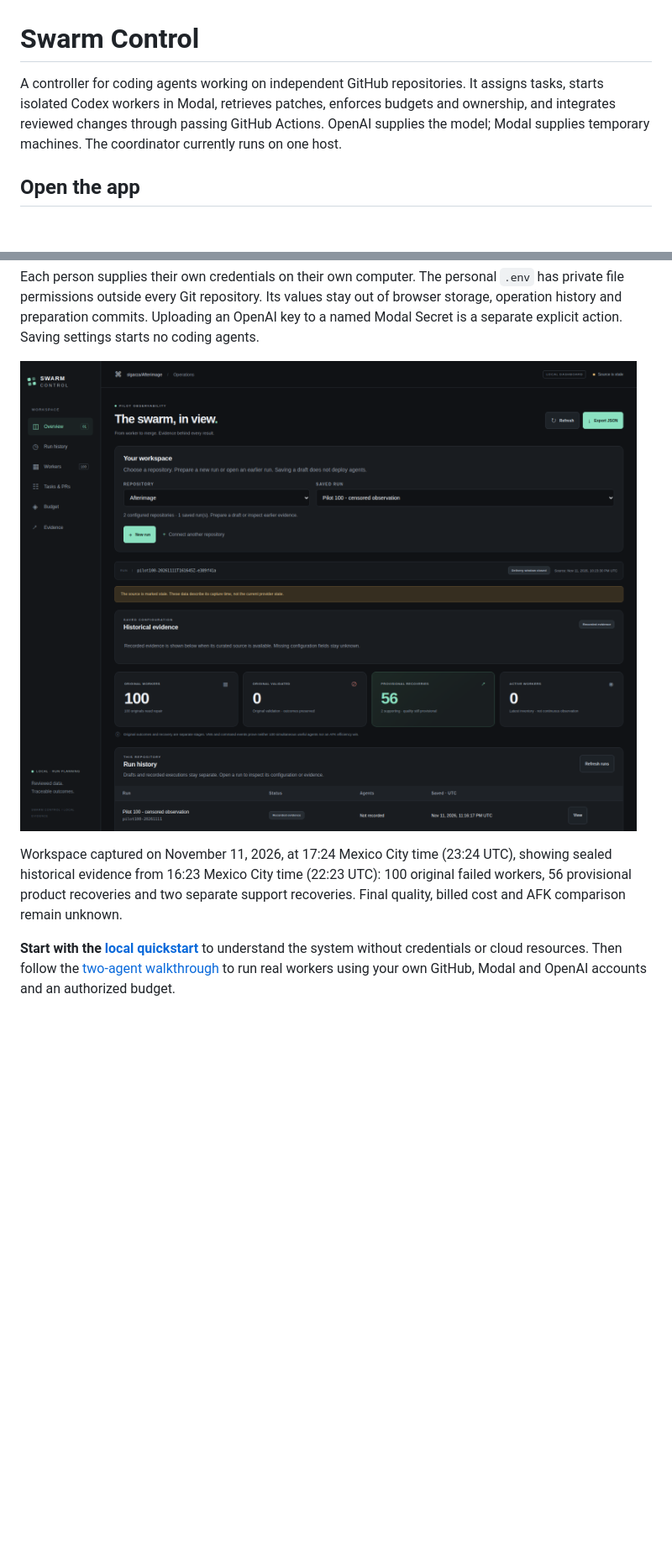
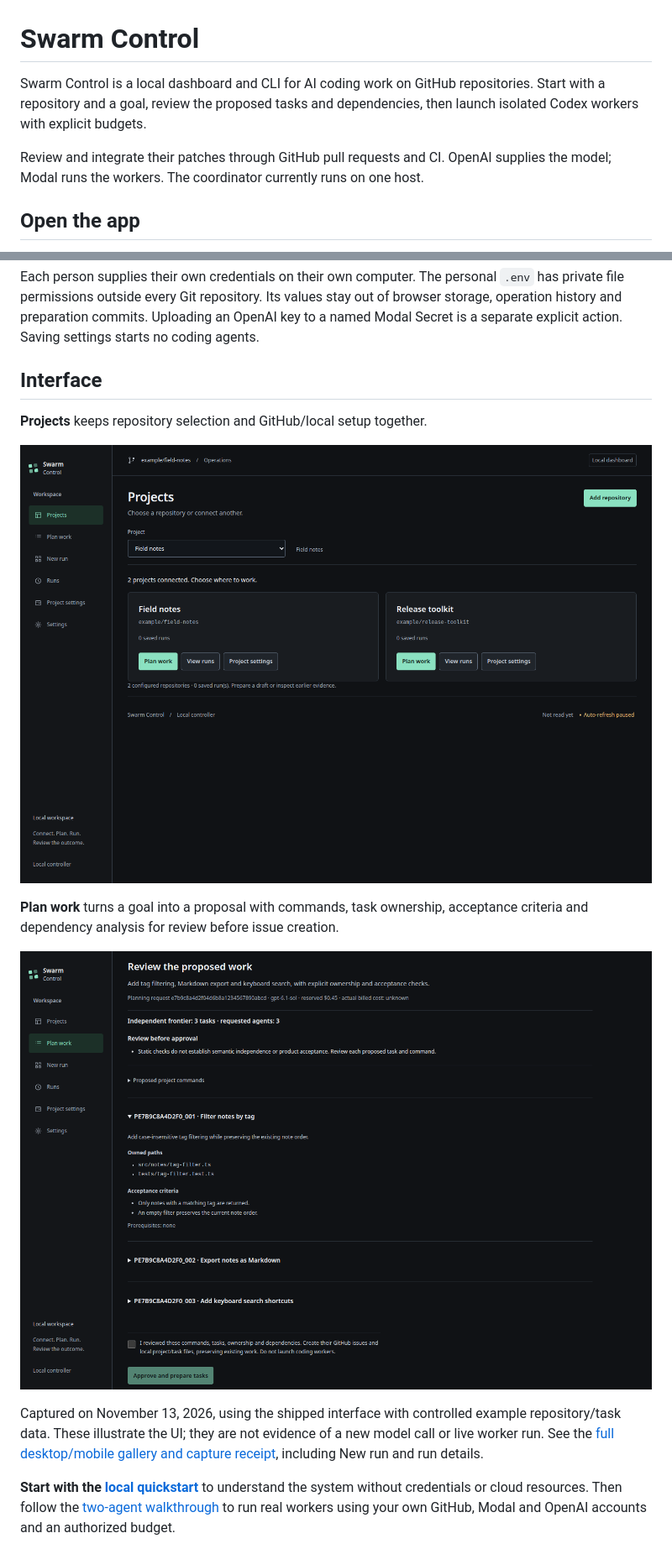
Before and after one commit to slgarza/swarm-control, a Markdown page: README.md, 2 parts joined by grey strips. Shown at 84% size. Drawn GitHub-style; pictures changed too: docs/images/swarm-plan-review-2026-11-13.png (added), docs/images/swarm-projects-2026-11-13.png (added); blank space fills up the shorter version.

Commit message:
Refresh project description and workspace screenshots (#20)

```diff
--- a/README.md
+++ b/README.md
@@ -1,10 +1,12 @@
 # Swarm Control
 
-A controller for coding agents working on independent GitHub repositories.
-It assigns tasks, starts isolated Codex workers in Modal, retrieves patches,
-enforces budgets and ownership, and integrates reviewed changes through passing
-GitHub Actions. OpenAI supplies the model; Modal supplies temporary machines.
-The coordinator currently runs on one host.
+Swarm Control is a local dashboard and CLI for AI coding work on GitHub
+repositories. Start with a repository and a goal, review the proposed tasks and
+dependencies, then launch isolated Codex workers with explicit budgets.
+
+Review and integrate their patches through GitHub pull requests and CI. OpenAI
+supplies the model; Modal runs the workers. The coordinator currently runs on one
+host.
 
 ## Open the app
 
@@ -46,12 +48,21 @@ out of browser storage, operation history and preparation commits. Uploading an
 OpenAI key to a named Modal Secret is a separate explicit action. Saving settings
 starts no coding agents.
 
-![Repository selection and recorded run history](docs/images/dashboard-run-history-2026-11-11.png)
+## Interface
 
-Workspace captured on November 11, 2026, at 17:24 Mexico City time (23:24 UTC),
-showing sealed historical evidence from 16:23 Mexico City time (22:23 UTC):
-100 original failed workers, 56 provisional product recoveries and two separate
-support recoveries. Final quality, billed cost and AFK comparison remain unknown.
+**Projects** keeps repository selection and GitHub/local setup together.
+
+![Connected projects and repository setup in the current interface](docs/images/swarm-projects-2026-11-13.png)
+
+**Plan work** turns a goal into a proposal with commands, task ownership,
+acceptance criteria and dependency analysis for review before issue creation.
+
+![Reviewing an AI work plan, independent task capacity and project commands](docs/images/swarm-plan-review-2026-11-13.png)
+
+Captured on November 13, 2026, using the shipped interface with controlled
+example repository/task data. These illustrate the UI; they are not evidence of
+a new model call or live worker run. See the [full desktop/mobile gallery and
+capture receipt](docs/DASHBOARD.md#screenshots), including New run and run details.
 
 **Start with the [local quickstart](docs/QUICKSTART.md)** to understand the system
 without credentials or cloud resources. Then follow the
```
Also changed, not shown: docs/DASHBOARD.md (+40 -2 lines), docs/images/swarm-mobile-2026-11-13.png (added), docs/images/swarm-new-run-2026-11-13.png (added), docs/images/swarm-run-workers-2026-11-13.png (added), 1 other file.
